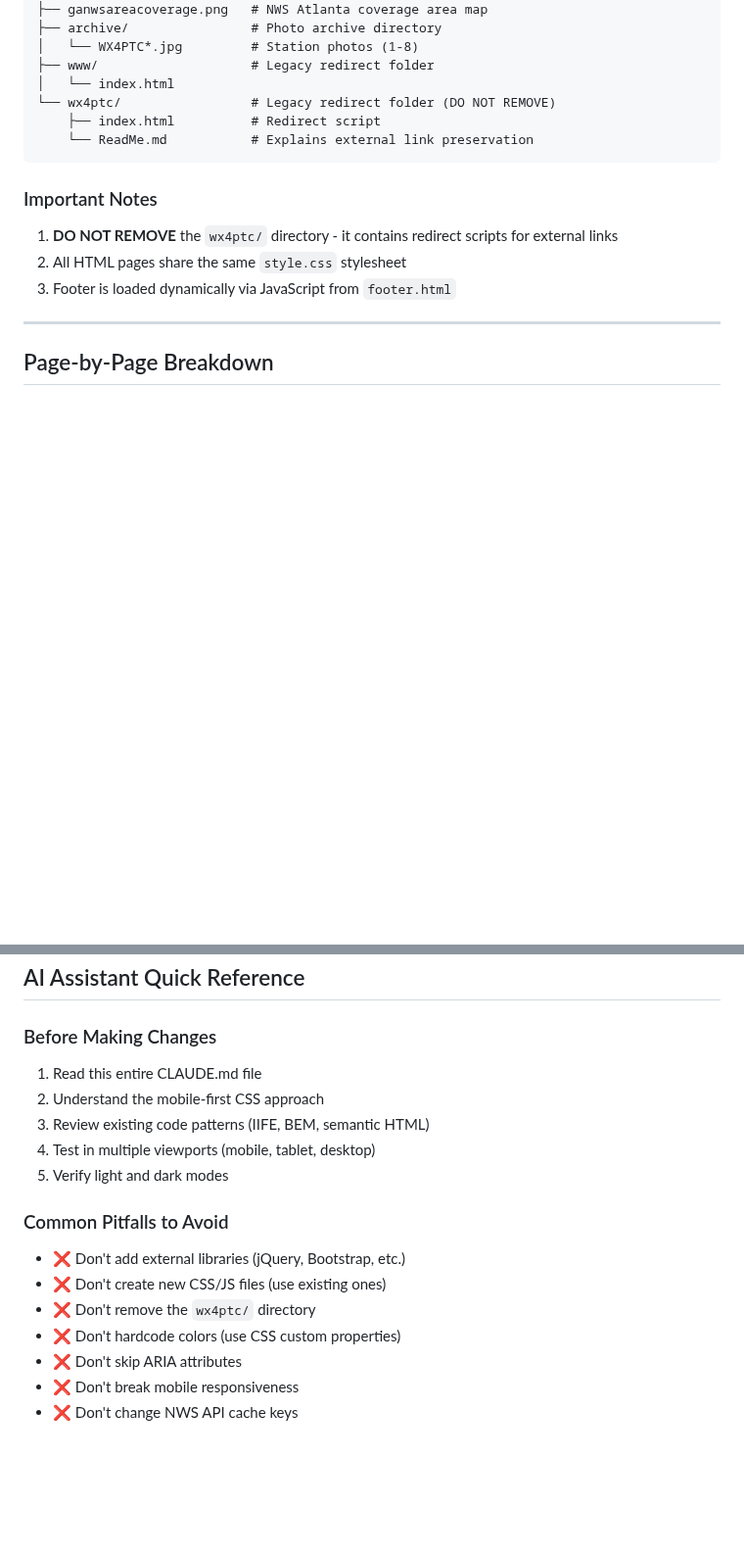
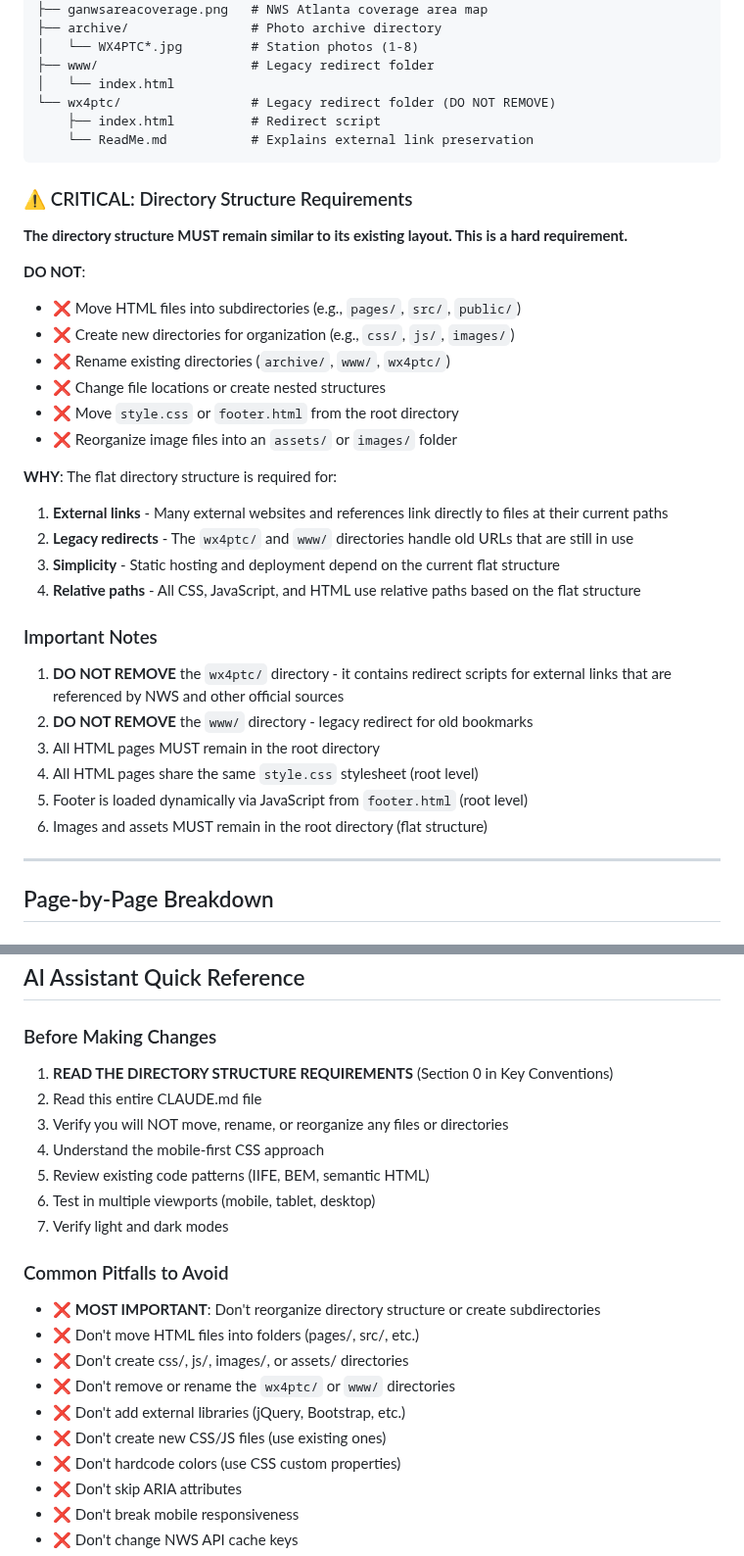
Before and after one commit to discerningowl/georgiaskywarn, a Markdown page: CLAUDE.md, 2 parts joined by grey strips. Shown at 98% size. GitHub-like rendering; blank space fills up the shorter version.

Commit message:
docs: Emphasize critical directory structure requirements
Add prominent warnings throughout CLAUDE.md about maintaining flat directory structure:
- Created new Section 0 in Key Conventions (READ THIS FIRST)
- Added critical warnings section under Repository Structure
- Updated Common Pitfalls to prioritize structure preservation
- Explained WHY structure must remain unchanged (external links, legacy redirects)
- Made it clear that reorganization into subdirectories is absolutely forbidden
- Updated Before Making Changes checklist to verify structure requirements first
- Added 2025-12-02 changelog entry

This ensures AI assistants understand that the flat structure is non-negotiable
and prevents well-intentioned but breaking "organization" attempts.

````diff
--- a/CLAUDE.md
+++ b/CLAUDE.md
@@ -34,11 +34,32 @@ georgiaskywarn/
     └── ReadMe.md           # Explains external link preservation
 ```
 
+### ⚠️ CRITICAL: Directory Structure Requirements
+
+**The directory structure MUST remain similar to its existing layout. This is a hard requirement.**
+
+**DO NOT**:
+- ❌ Move HTML files into subdirectories (e.g., `pages/`, `src/`, `public/`)
+- ❌ Create new directories for organization (e.g., `css/`, `js/`, `images/`)
+- ❌ Rename existing directories (`archive/`, `www/`, `wx4ptc/`)
+- ❌ Change file locations or create nested structures
+- ❌ Move `style.css` or `footer.html` from the root directory
+- ❌ Reorganize image files into an `assets/` or `images/` folder
+
+**WHY**: The flat directory structure is required for:
+1. **External links** - Many external websites and references link directly to files at their current paths
+2. **Legacy redirects** - The `wx4ptc/` and `www/` directories handle old URLs that are still in use
+3. **Simplicity** - Static hosting and deployment depend on the current flat structure
+4. **Relative paths** - All CSS, JavaScript, and HTML use relative paths based on the flat structure
+
 ### Important Notes
 
-1. **DO NOT REMOVE** the `wx4ptc/` directory - it contains redirect scripts for external links
-2. All HTML pages share the same `style.css` stylesheet
-3. Footer is loaded dynamically via JavaScript from `footer.html`
+1. **DO NOT REMOVE** the `wx4ptc/` directory - it contains redirect scripts for external links that are referenced by NWS and other official sources
+2. **DO NOT REMOVE** the `www/` directory - legacy redirect for old bookmarks
+3. All HTML pages MUST remain in the root directory
+4. All HTML pages share the same `style.css` stylesheet (root level)
+5. Footer is loaded dynamically via JavaScript from `footer.html` (root level)
+6. Images and assets MUST remain in the root directory (flat structure)
 
 ---
 
@@ -610,17 +660,22 @@ refactor: Simplify alert filtering logic
 
 ### Before Making Changes
 
-1. Read this entire CLAUDE.md file
-2. Understand the mobile-first CSS approach
-3. Review existing code patterns (IIFE, BEM, semantic HTML)
-4. Test in multiple viewports (mobile, tablet, desktop)
-5. Verify light and dark modes
+1. **READ THE DIRECTORY STRUCTURE REQUIREMENTS** (Section 0 in Key Conventions)
+2. Read this entire CLAUDE.md file
+3. Verify you will NOT move, rename, or reorganize any files or directories
+4. Understand the mobile-first CSS approach
+5. Review existing code patterns (IIFE, BEM, semantic HTML)
+6. Test in multiple viewports (mobile, tablet, desktop)
+7. Verify light and dark modes
 
 ### Common Pitfalls to Avoid
 
+- ❌ **MOST IMPORTANT**: Don't reorganize directory structure or create subdirectories
+- ❌ Don't move HTML files into folders (pages/, src/, etc.)
+- ❌ Don't create css/, js/, images/, or assets/ directories
+- ❌ Don't remove or rename the `wx4ptc/` or `www/` directories
 - ❌ Don't add external libraries (jQuery, Bootstrap, etc.)
 - ❌ Don't create new CSS/JS files (use existing ones)
-- ❌ Don't remove the `wx4ptc/` directory
 - ❌ Don't hardcode colors (use CSS custom properties)
 - ❌ Don't skip ARIA attributes
 - ❌ Don't break mobile responsiveness
````
Also changed, not shown: other parts of CLAUDE.md (+30 -1 lines).
